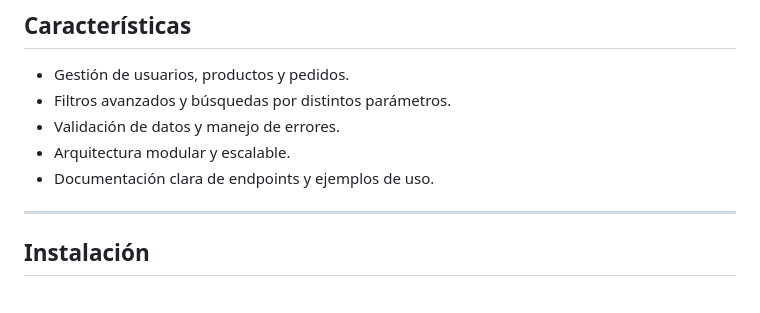
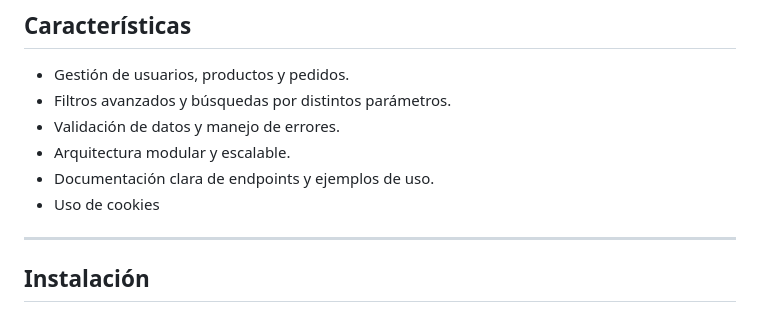
Before and after one commit to Miqueas-Correa/mj_api, a Markdown page: README.md, the part around the change. Rendered like a GitHub page.

```diff
--- a/README.md
+++ b/README.md
@@ -24,6 +24,7 @@
 - Validación de datos y manejo de errores.
 - Arquitectura modular y escalable.
 - Documentación clara de endpoints y ejemplos de uso.
+- Uso de cookies
 
 ---
 
```
